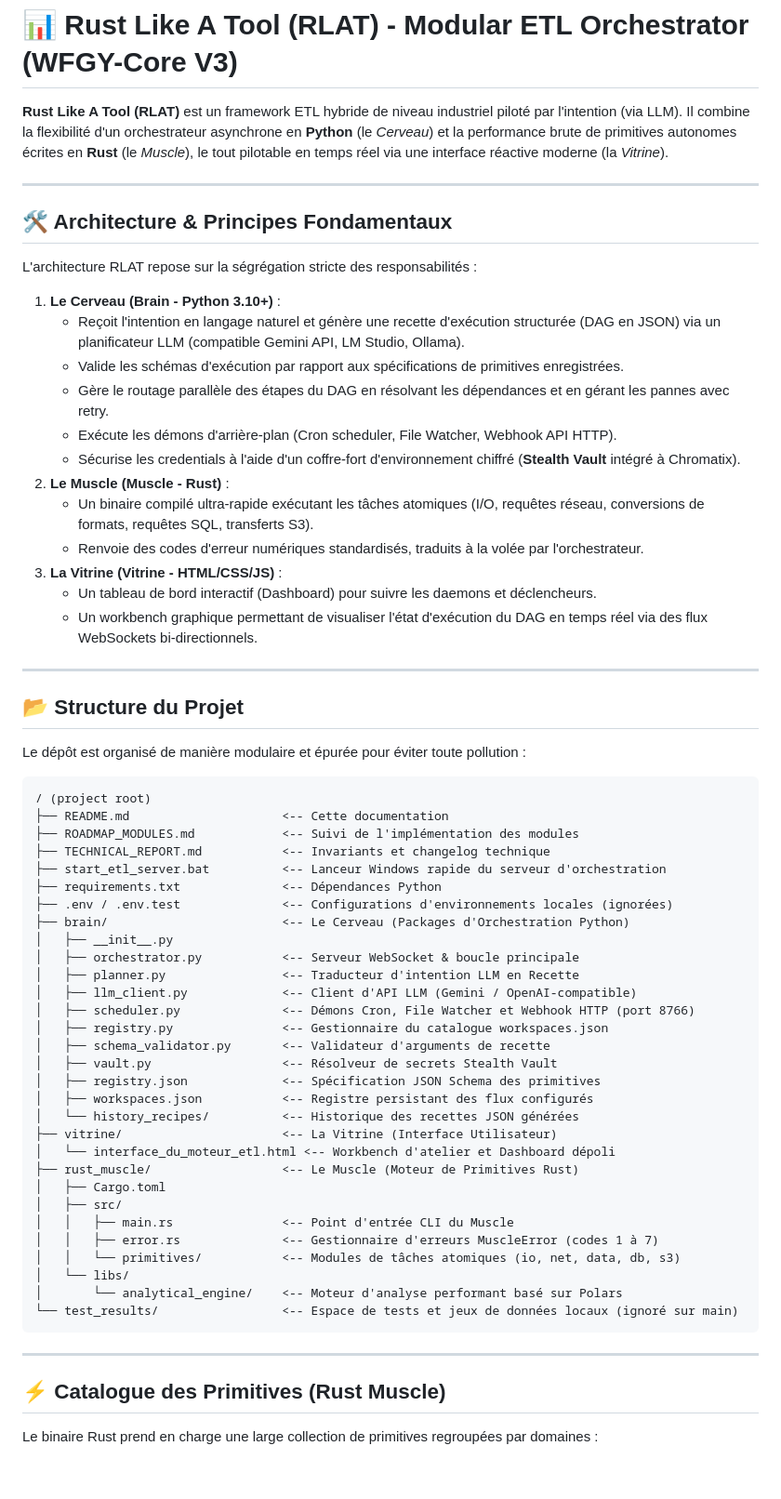
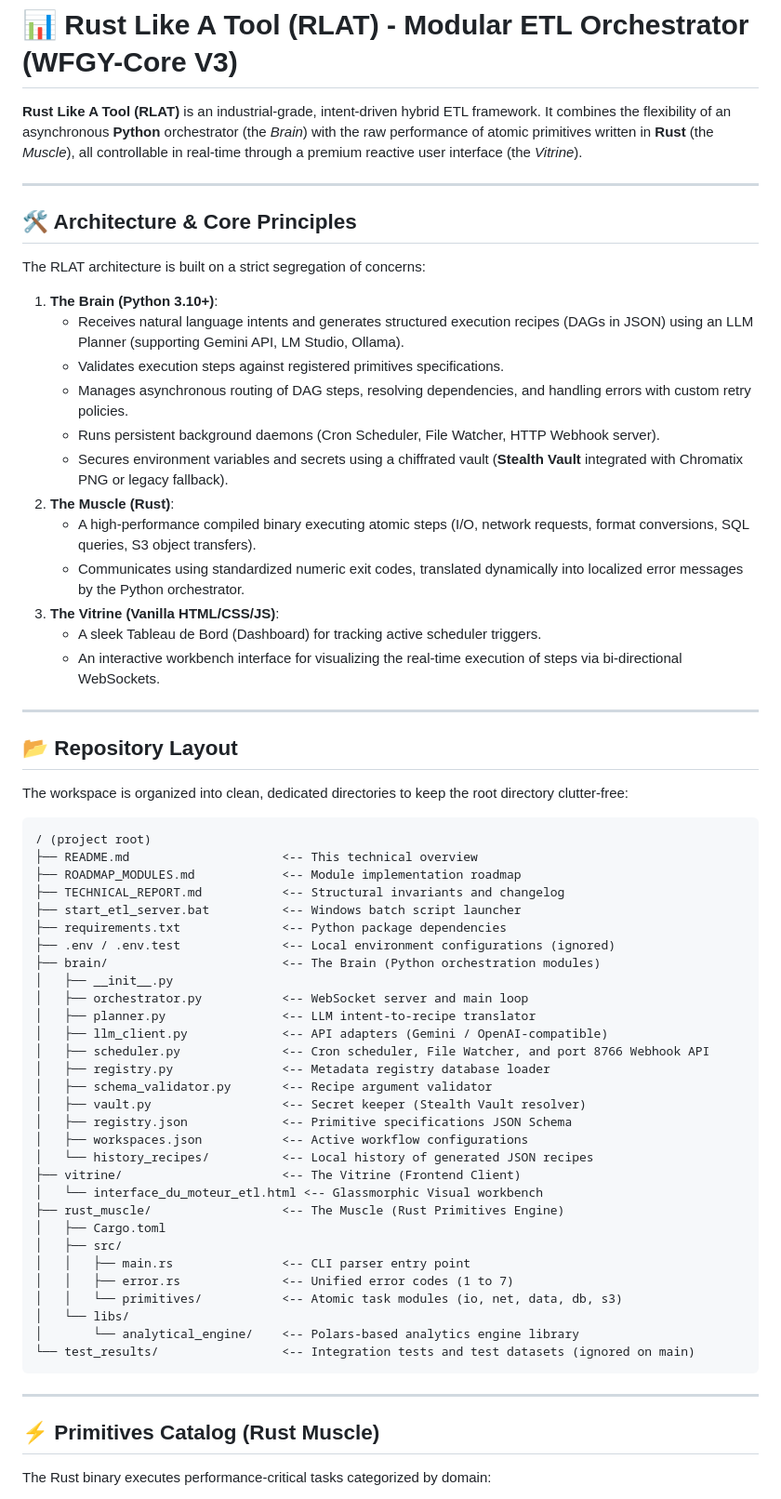
Before and after one commit to lecyberbill/rust_like_a_tool, a Markdown page: README.md, the part around one of its changes. Shown at 93% size. Drawn GitHub-style; blank space fills up the shorter version.

Commit message:
docs: rewrite README.md in English

````diff
--- a/README.md
+++ b/README.md
@@ -1,68 +1,68 @@
 # 📊 Rust Like A Tool (RLAT) - Modular ETL Orchestrator (WFGY-Core V3)
 
-**Rust Like A Tool (RLAT)** est un framework ETL hybride de niveau industriel piloté par l'intention (via LLM). Il combine la flexibilité d'un orchestrateur asynchrone en **Python** (le *Cerveau*) et la performance brute de primitives autonomes écrites en **Rust** (le *Muscle*), le tout pilotable en temps réel via une interface réactive moderne (la *Vitrine*).
+**Rust Like A Tool (RLAT)** is an industrial-grade, intent-driven hybrid ETL framework. It combines the flexibility of an asynchronous **Python** orchestrator (the *Brain*) with the raw performance of atomic primitives written in **Rust** (the *Muscle*), all controllable in real-time through a premium reactive user interface (the *Vitrine*).
 
 ---
 
-## 🛠️ Architecture & Principes Fondamentaux
+## 🛠️ Architecture & Core Principles
 
-L'architecture RLAT repose sur la ségrégation stricte des responsabilités :
+The RLAT architecture is built on a strict segregation of concerns:
 
-1. **Le Cerveau (Brain - Python 3.10+)** :
-   - Reçoit l'intention en langage naturel et génère une recette d'exécution structurée (DAG en JSON) via un planificateur LLM (compatible Gemini API, LM Studio, Ollama).
-   - Valide les schémas d'exécution par rapport aux spécifications de primitives enregistrées.
-   - Gère le routage parallèle des étapes du DAG en résolvant les dépendances et en gérant les pannes avec retry.
-   - Exécute les démons d'arrière-plan (Cron scheduler, File Watcher, Webhook API HTTP).
-   - Sécurise les credentials à l'aide d'un coffre-fort d'environnement chiffré (**Stealth Vault** intégré à Chromatix).
-2. **Le Muscle (Muscle - Rust)** :
-   - Un binaire compilé ultra-rapide exécutant les tâches atomiques (I/O, requêtes réseau, conversions de formats, requêtes SQL, transferts S3).
-   - Renvoie des codes d'erreur numériques standardisés, traduits à la volée par l'orchestrateur.
-3. **La Vitrine (Vitrine - HTML/CSS/JS)** :
-   - Un tableau de bord interactif (Dashboard) pour suivre les daemons et déclencheurs.
-   - Un workbench graphique permettant de visualiser l'état d'exécution du DAG en temps réel via des flux WebSockets bi-directionnels.
+1. **The Brain (Python 3.10+)**:
+   - Receives natural language intents and generates structured execution recipes (DAGs in JSON) using an LLM Planner (supporting Gemini API, LM Studio, Ollama).
+   - Validates execution steps against registered primitives specifications.
+   - Manages asynchronous routing of DAG steps, resolving dependencies, and handling errors with custom retry policies.
+   - Runs persistent background daemons (Cron Scheduler, File Watcher, HTTP Webhook server).
+   - Secures environment variables and secrets using a chiffrated vault (**Stealth Vault** integrated with Chromatix PNG or legacy fallback).
+2. **The Muscle (Rust)**:
+   - A high-performance compiled binary executing atomic steps (I/O, network requests, format conversions, SQL queries, S3 object transfers).
+   - Communicates using standardized numeric exit codes, translated dynamically into localized error messages by the Python orchestrator.
+3. **The Vitrine (Vanilla HTML/CSS/JS)**:
+   - A sleek Tableau de Bord (Dashboard) for tracking active scheduler triggers.
+   - An interactive workbench interface for visualizing the real-time execution of steps via bi-directional WebSockets.
 
 ---
 
-## 📂 Structure du Projet
+## 📂 Repository Layout
 
-Le dépôt est organisé de manière modulaire et épurée pour éviter toute pollution :
+The workspace is organized into clean, dedicated directories to keep the root directory clutter-free:
 
 ```
 / (project root)
-├── README.md                     <-- Cette documentation
-├── ROADMAP_MODULES.md            <-- Suivi de l'implémentation des modules
-├── TECHNICAL_REPORT.md           <-- Invariants et changelog technique
-├── start_etl_server.bat          <-- Lanceur Windows rapide du serveur d'orchestration
-├── requirements.txt              <-- Dépendances Python
-├── .env / .env.test              <-- Configurations d'environnements locales (ignorées)
-├── brain/                        <-- Le Cerveau (Packages d'Orchestration Python)
+├── README.md                     <-- This technical overview
+├── ROADMAP_MODULES.md            <-- Module implementation roadmap
+├── TECHNICAL_REPORT.md           <-- Structural invariants and changelog
+├── start_etl_server.bat          <-- Windows batch script launcher
+├── requirements.txt              <-- Python package dependencies
+├── .env / .env.test              <-- Local environment configurations (ignored)
+├── brain/                        <-- The Brain (Python orchestration modules)
 │   ├── __init__.py
-│   ├── orchestrator.py           <-- Serveur WebSocket & boucle principale
-│   ├── planner.py                <-- Traducteur d'intention LLM en Recette
-│   ├── llm_client.py             <-- Client d'API LLM (Gemini / OpenAI-compatible)
-│   ├── scheduler.py              <-- Démons Cron, File Watcher et Webhook HTTP (port 8766)
-│   ├── registry.py               <-- Gestionnaire du catalogue workspaces.json
-│   ├── schema_validator.py       <-- Validateur d'arguments de recette
-│   ├── vault.py                  <-- Résolveur de secrets Stealth Vault
-│   ├── registry.json             <-- Spécification JSON Schema des primitives
-│   ├── workspaces.json           <-- Registre persistant des flux configurés
-│   └── history_recipes/          <-- Historique des recettes JSON générées
-├── vitrine/                      <-- La Vitrine (Interface Utilisateur)
-│   └── interface_du_moteur_etl.html <-- Workbench d'atelier et Dashboard dépoli
-├── rust_muscle/                  <-- Le Muscle (Moteur de Primitives Rust)
+│   ├── orchestrator.py           <-- WebSocket server and main loop
+│   ├── planner.py                <-- LLM intent-to-recipe translator
+│   ├── llm_client.py             <-- API adapters (Gemini / OpenAI-compatible)
+│   ├── scheduler.py              <-- Cron scheduler, File Watcher, and port 8766 Webhook API
+│   ├── registry.py               <-- Metadata registry database loader
+│   ├── schema_validator.py       <-- Recipe argument validator
+│   ├── vault.py                  <-- Secret keeper (Stealth Vault resolver)
+│   ├── registry.json             <-- Primitive specifications JSON Schema
+│   ├── workspaces.json           <-- Active workflow configurations
+│   └── history_recipes/          <-- Local history of generated JSON recipes
+├── vitrine/                      <-- The Vitrine (Frontend Client)
+│   └── interface_du_moteur_etl.html <-- Glassmorphic Visual workbench
+├── rust_muscle/                  <-- The Muscle (Rust Primitives Engine)
 │   ├── Cargo.toml
 │   ├── src/
-│   │   ├── main.rs               <-- Point d'entrée CLI du Muscle
-│   │   ├── error.rs              <-- Gestionnaire d'erreurs MuscleError (codes 1 à 7)
-│   │   └── primitives/           <-- Modules de tâches atomiques (io, net, data, db, s3)
+│   │   ├── main.rs               <-- CLI parser entry point
+│   │   ├── error.rs              <-- Unified error codes (1 to 7)
+│   │   └── primitives/           <-- Atomic task modules (io, net, data, db, s3)
 │   └── libs/
-│       └── analytical_engine/    <-- Moteur d'analyse performant basé sur Polars
-└── test_results/                 <-- Espace de tests et jeux de données locaux (ignoré sur main)
+│       └── analytical_engine/    <-- Polars-based analytics engine library
+└── test_results/                 <-- Integration tests and test datasets (ignored on main)
 ```
 
 ---
 
-## ⚡ Catalogue des Primitives (Rust Muscle)
+## ⚡ Primitives Catalog (Rust Muscle)
 
-Le binaire Rust prend en charge une large collection de primitives regroupées par domaines :
+The Rust binary executes performance-critical tasks categorized by domain:
 
````
Also changed, not shown: other parts of README.md (+41 -41 lines).
